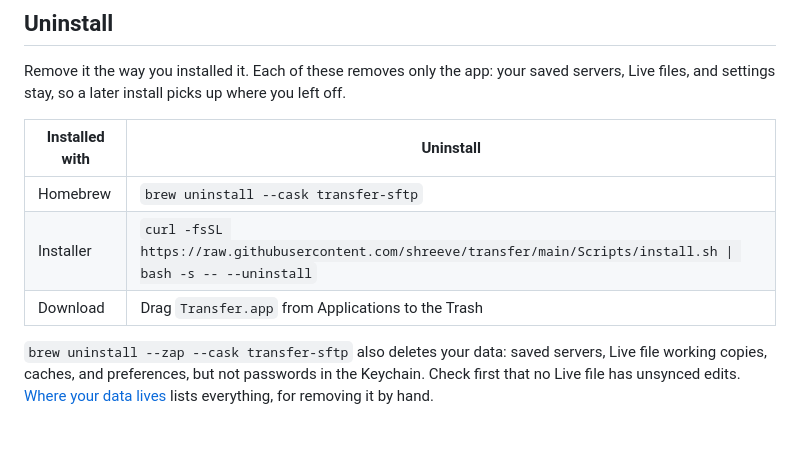
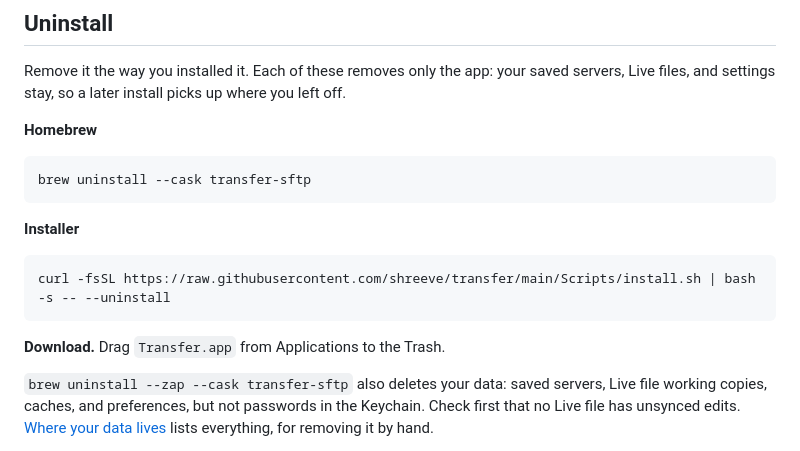
Before and after one commit to shreeve/transfer, a Markdown page: README.md, the part around the change. GitHub-like rendering.

Commit message:
README: uninstall commands as code blocks, like install's, instead of a cramped table.

````diff
--- a/README.md
+++ b/README.md
@@ -79,11 +79,19 @@ Transfer updates itself, however it was installed. Choose **Transfer → Check f
 
 Remove it the way you installed it. Each of these removes only the app: your saved servers, Live files, and settings stay, so a later install picks up where you left off.
 
-| Installed with | Uninstall |
-| --- | --- |
-| Homebrew | `brew uninstall --cask transfer-sftp` |
-| Installer | `curl -fsSL https://raw.githubusercontent.com/shreeve/transfer/main/Scripts/install.sh \| bash -s -- --uninstall` |
-| Download | Drag `Transfer.app` from Applications to the Trash |
+**Homebrew**
+
+```bash
+brew uninstall --cask transfer-sftp
+```
+
+**Installer**
+
+```bash
+curl -fsSL https://raw.githubusercontent.com/shreeve/transfer/main/Scripts/install.sh | bash -s -- --uninstall
+```
+
+**Download.** Drag `Transfer.app` from Applications to the Trash.
 
 `brew uninstall --zap --cask transfer-sftp` also deletes your data: saved servers, Live file working copies, caches, and preferences, but not passwords in the Keychain. Check first that no Live file has unsynced edits. [Where your data lives](#where-your-data-lives) lists everything, for removing it by hand.
 
````
